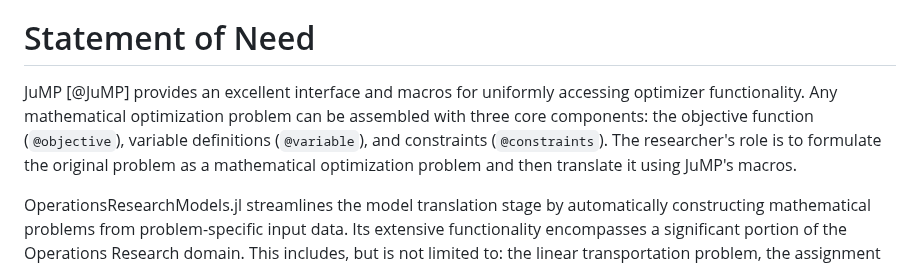
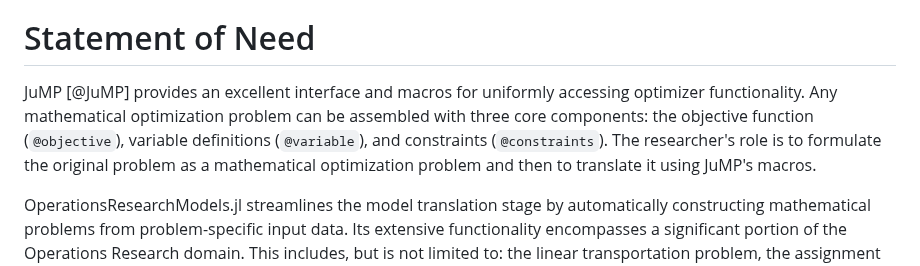
Before and after one commit to jbytecode/OperationsResearchModels.jl, a Markdown page: paper/paper.md, the part around the change. Drawn GitHub-style.

Commit message:
fix minor changes in manusript

```diff
--- a/paper/paper.md
+++ b/paper/paper.md
@@ -30,7 +30,7 @@ Gurobi OptiMods is an open-source Python package that provides pre-implemented o
 
 # Statement of Need
 
-JuMP [@JuMP] provides an excellent interface and macros for uniformly accessing optimizer functionality. Any mathematical optimization problem can be assembled with three core components: the objective function (`@objective`), variable definitions (`@variable`), and constraints (`@constraints`). The researcher's role is to formulate the original problem as a mathematical optimization problem and then translate it using JuMP's macros.
+JuMP [@JuMP] provides an excellent interface and macros for uniformly accessing optimizer functionality. Any mathematical optimization problem can be assembled with three core components: the objective function (`@objective`), variable definitions (`@variable`), and constraints (`@constraints`). The researcher's role is to formulate the original problem as a mathematical optimization problem and then to translate it using JuMP's macros.
 
 OperationsResearchModels.jl streamlines the model translation stage by automatically constructing mathematical problems from problem-specific input data. Its extensive functionality encompasses a significant portion of the Operations Research domain. This includes, but is not limited to: the linear transportation problem, the assignment problem, the classical knapsack problem, various network models (Shortest path, maximum flow, minimum cost-flow, minimum spanning tree), project management techniques (CPM and PERT), the uncapacitated p-median problem for location selection, Johnson's Rule for flow-shop scheduling, a biased key genetic algorithm for scheduling problems that are intractable to obtain a solution by Johnson's Rule, a zero-sum game solver, and a Simplex solver for real-valued decision variables.
 
```
